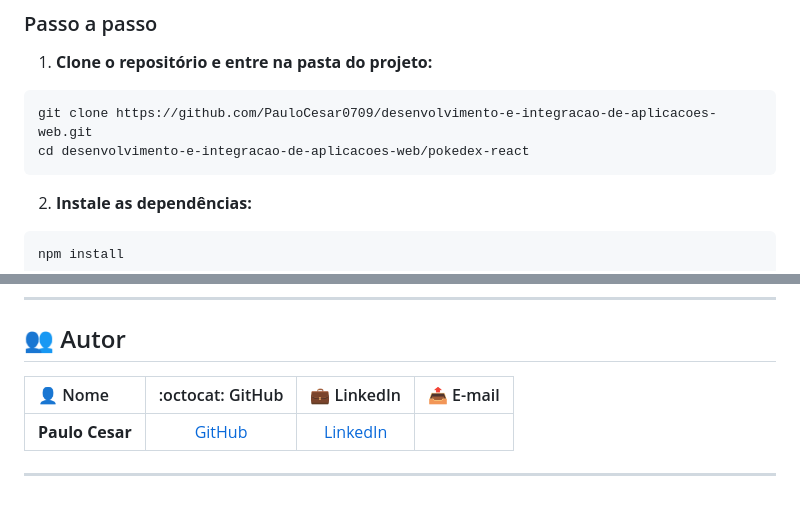
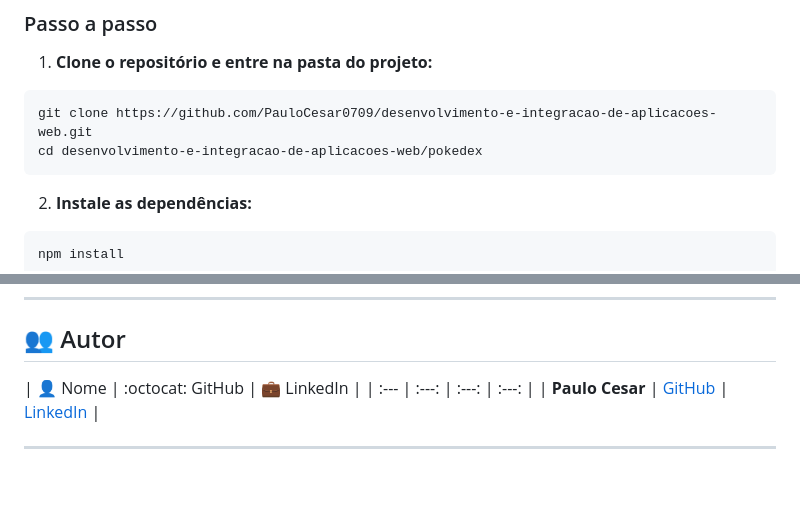
Before and after one commit to PauloCesar0709/desenvolvimento-e-integracao-de-aplicacoes-web, a Markdown page: pokedex/README.md, 2 parts joined by grey strips. Drawn GitHub-style.

Commit message:
Fix directory path and update author information
Updated project directory path and removed email contact.

````diff
--- a/pokedex/README.md
+++ b/pokedex/README.md
@@ -130,7 +130,7 @@ Não é necessário criar arquivos `.env`: o projeto não usa variáveis de ambi
 
 ```bash
 git clone https://github.com/PauloCesar0709/desenvolvimento-e-integracao-de-aplicacoes-web.git
-cd desenvolvimento-e-integracao-de-aplicacoes-web/pokedex-react
+cd desenvolvimento-e-integracao-de-aplicacoes-web/pokedex
 ```
 
 2. **Instale as dependências:**
@@ -232,7 +232,7 @@ pokedex-react/
 
 ## 👥 Autor
 
-| 👤 Nome | :octocat: GitHub | 💼 LinkedIn | 📤 E-mail |
+| 👤 Nome | :octocat: GitHub | 💼 LinkedIn |
 | :--- | :---: | :---: | :---: |
 | **Paulo Cesar** | [GitHub](https://github.com/PauloCesar0709) | [LinkedIn](https://www.linkedin.com/in/paulo-césar-desenvolvedor) |
 
````
